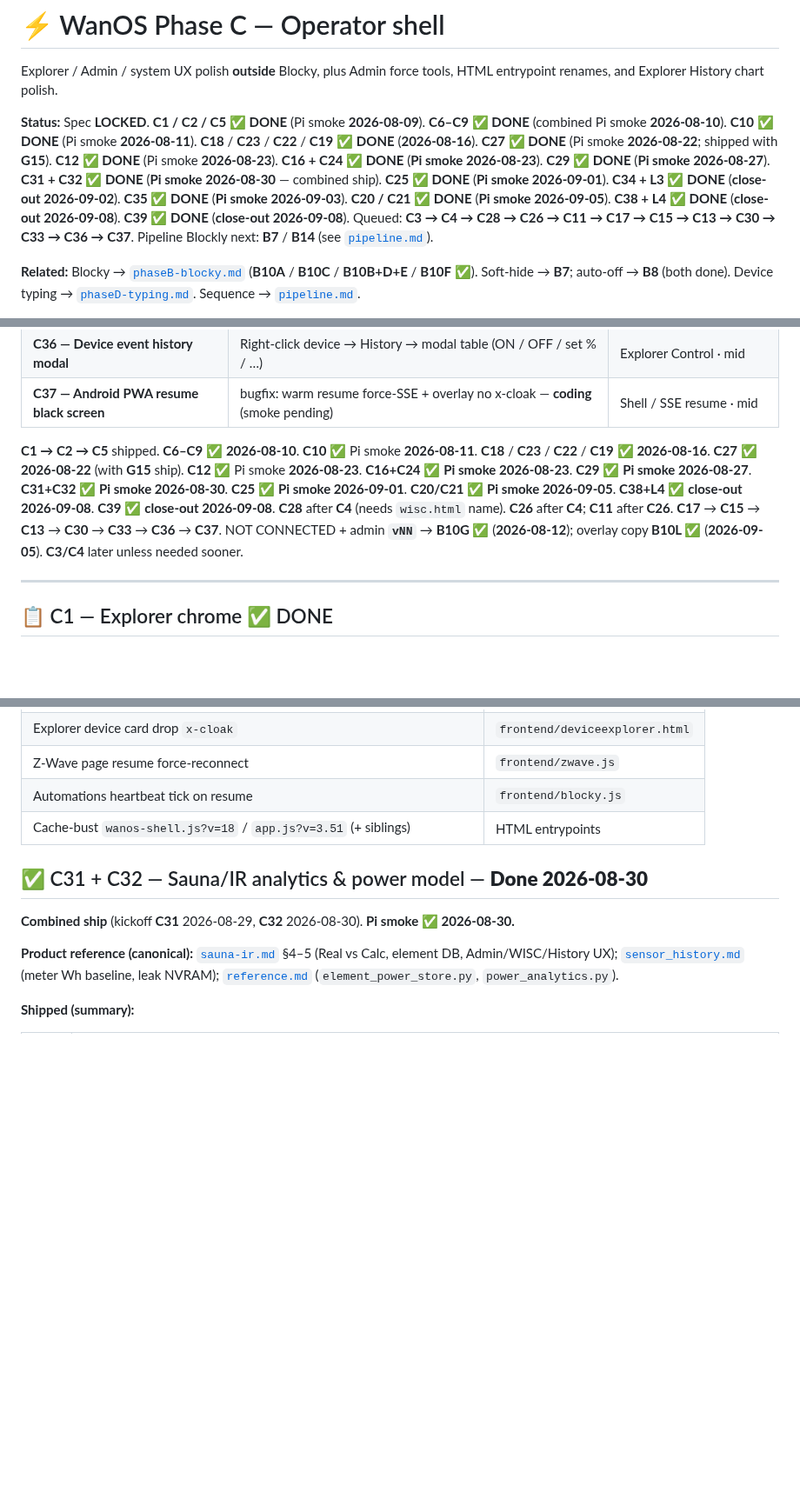
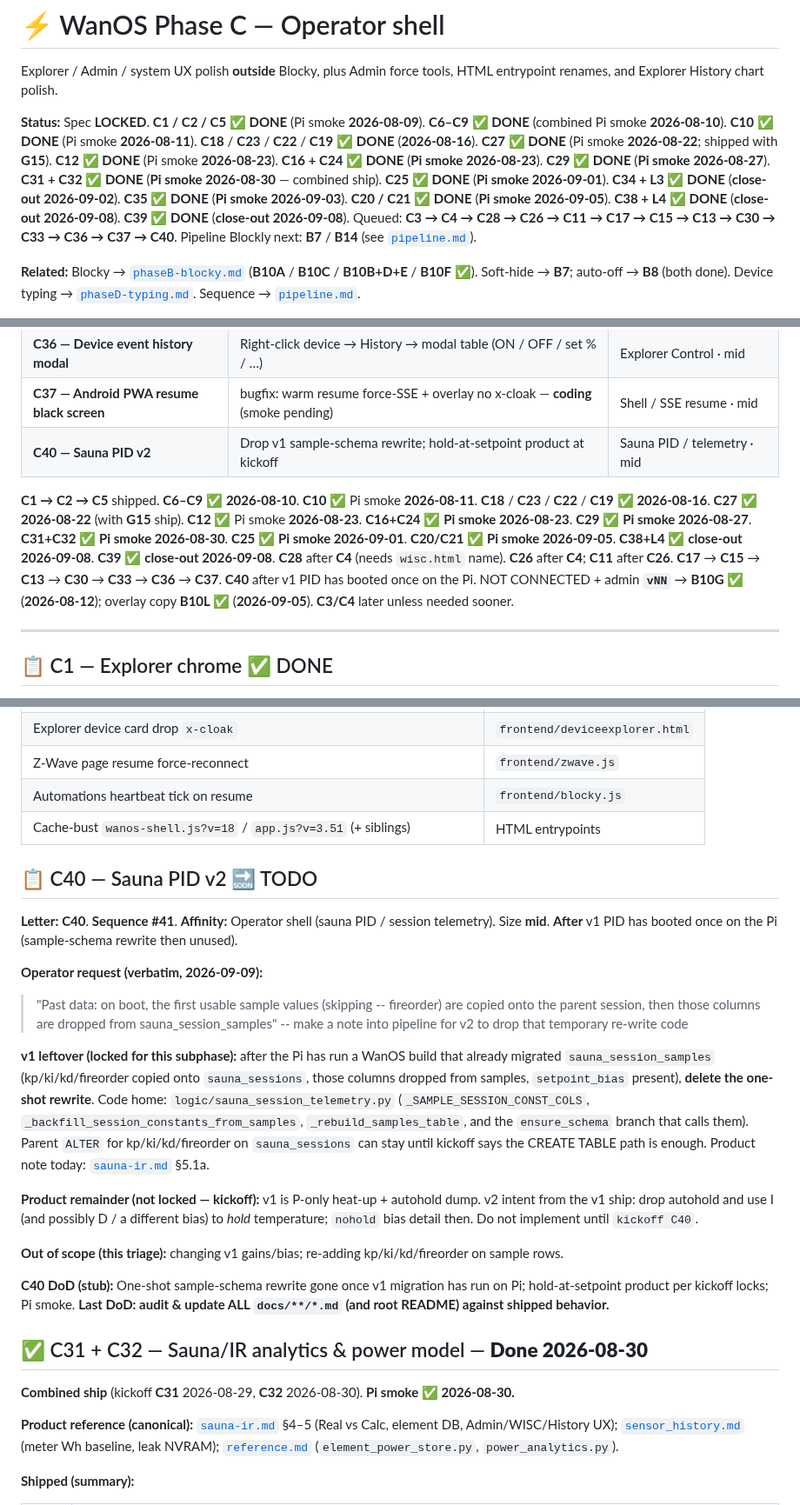
Before and after one commit to gitwannes/wanos, a Markdown page: docs/todo/phaseC-shell.md, 3 parts joined by grey strips. Shown at 87% size. Rendered like a GitHub page; blank space fills up the shorter version.

Commit message:
Pipeline: queue C40 to drop the v1 sample-schema rewrite
PID v2 leftover after the Pi has migrated sauna_session_samples onto sauna_sessions.

Co-authored-by: Wannes <wannes@hofmans.be>

```diff
--- a/docs/todo/phaseC-shell.md
+++ b/docs/todo/phaseC-shell.md
@@ -2,7 +2,7 @@
 
 Explorer / Admin / system UX polish **outside** Blocky, plus Admin force tools, HTML entrypoint renames, and Explorer History chart polish.
 
-**Status:** Spec **LOCKED**. **C1 / C2 / C5 ✅ DONE** (Pi smoke **2026-08-09**). **C6–C9 ✅ DONE** (combined Pi smoke **2026-08-10**). **C10 ✅ DONE** (Pi smoke **2026-08-11**). **C18** / **C23** / **C22** / **C19** ✅ **DONE** (**2026-08-16**). **C27 ✅ DONE** (Pi smoke **2026-08-22**; shipped with **G15**). **C12 ✅ DONE** (Pi smoke **2026-08-23**). **C16 + C24 ✅ DONE** (**Pi smoke 2026-08-23**). **C29 ✅ DONE** (**Pi smoke 2026-08-27**). **C31 + C32 ✅ DONE** (**Pi smoke 2026-08-30** — combined ship). **C25 ✅ DONE** (**Pi smoke 2026-09-01**). **C34 + L3 ✅ DONE** (**close-out 2026-09-02**). **C35 ✅ DONE** (**Pi smoke 2026-09-03**). **C20 / C21 ✅ DONE** (**Pi smoke 2026-09-05**). **C38 + L4 ✅ DONE** (**close-out 2026-09-08**). **C39 ✅ DONE** (**close-out 2026-09-08**). Queued: **C3 → C4 → C28 → C26 → C11 → C17 → C15 → C13 → C30 → C33 → C36 → C37**. Pipeline Blockly next: **B7** / **B14** (see [`pipeline.md`](pipeline.md)).
+**Status:** Spec **LOCKED**. **C1 / C2 / C5 ✅ DONE** (Pi smoke **2026-08-09**). **C6–C9 ✅ DONE** (combined Pi smoke **2026-08-10**). **C10 ✅ DONE** (Pi smoke **2026-08-11**). **C18** / **C23** / **C22** / **C19** ✅ **DONE** (**2026-08-16**). **C27 ✅ DONE** (Pi smoke **2026-08-22**; shipped with **G15**). **C12 ✅ DONE** (Pi smoke **2026-08-23**). **C16 + C24 ✅ DONE** (**Pi smoke 2026-08-23**). **C29 ✅ DONE** (**Pi smoke 2026-08-27**). **C31 + C32 ✅ DONE** (**Pi smoke 2026-08-30** — combined ship). **C25 ✅ DONE** (**Pi smoke 2026-09-01**). **C34 + L3 ✅ DONE** (**close-out 2026-09-02**). **C35 ✅ DONE** (**Pi smoke 2026-09-03**). **C20 / C21 ✅ DONE** (**Pi smoke 2026-09-05**). **C38 + L4 ✅ DONE** (**close-out 2026-09-08**). **C39 ✅ DONE** (**close-out 2026-09-08**). Queued: **C3 → C4 → C28 → C26 → C11 → C17 → C15 → C13 → C30 → C33 → C36 → C37 → C40**. Pipeline Blockly next: **B7** / **B14** (see [`pipeline.md`](pipeline.md)).
 
 **Related:** Blocky → [`phaseB-blocky.md`](phaseB-blocky.md) (**B10A** / **B10C** / **B10B+D+E** / **B10F** ✅). Soft-hide → **B7**; auto-off → **B8** (both done). Device typing → [`phaseD-typing.md`](phaseD-typing.md). Sequence → [`pipeline.md`](pipeline.md).
 
@@ -53,8 +53,9 @@ Explorer / Admin / system UX polish **outside** Blocky, plus Admin force tools,
 | **C33 — Sauna/IR History + runtime + nameplates + kWh ranges** | Explorer: sauna/IR like Sonos; learned U/V/W/IR W@100%; house kWh day/7d/m/y UX; WISC rad runtime (Admin dual timer → **C39** ✅) | History + WISC · mid |
 | **C36 — Device event history modal** | Right-click device → History → modal table (ON / OFF / set % / …) | Explorer Control · mid |
 | **C37 — Android PWA resume black screen** | bugfix: warm resume force-SSE + overlay no x-cloak — **coding** (smoke pending) | Shell / SSE resume · mid |
+| **C40 — Sauna PID v2** | Drop v1 sample-schema rewrite; hold-at-setpoint product at kickoff | Sauna PID / telemetry · mid |
 
-**C1 → C2 → C5** shipped. **C6–C9** ✅ **2026-08-10**. **C10** ✅ Pi smoke **2026-08-11**. **C18** / **C23** / **C22** / **C19** ✅ **2026-08-16**. **C27** ✅ **2026-08-22** (with **G15** ship). **C12** ✅ Pi smoke **2026-08-23**. **C16+C24** ✅ **Pi smoke 2026-08-23**. **C29** ✅ **Pi smoke 2026-08-27**. **C31+C32** ✅ **Pi smoke 2026-08-30**. **C25** ✅ **Pi smoke 2026-09-01**. **C20/C21** ✅ **Pi smoke 2026-09-05**. **C38+L4** ✅ **close-out 2026-09-08**. **C39** ✅ **close-out 2026-09-08**. **C28** after **C4** (needs `wisc.html` name). **C26** after **C4**; **C11** after **C26**. **C17** → **C15** → **C13** → **C30** → **C33** → **C36** → **C37**. NOT CONNECTED + admin **`vNN`** → **B10G ✅** (**2026-08-12**); overlay copy **B10L ✅** (**2026-09-05**). **C3/C4** later unless needed sooner.
+**C1 → C2 → C5** shipped. **C6–C9** ✅ **2026-08-10**. **C10** ✅ Pi smoke **2026-08-11**. **C18** / **C23** / **C22** / **C19** ✅ **2026-08-16**. **C27** ✅ **2026-08-22** (with **G15** ship). **C12** ✅ Pi smoke **2026-08-23**. **C16+C24** ✅ **Pi smoke 2026-08-23**. **C29** ✅ **Pi smoke 2026-08-27**. **C31+C32** ✅ **Pi smoke 2026-08-30**. **C25** ✅ **Pi smoke 2026-09-01**. **C20/C21** ✅ **Pi smoke 2026-09-05**. **C38+L4** ✅ **close-out 2026-09-08**. **C39** ✅ **close-out 2026-09-08**. **C28** after **C4** (needs `wisc.html` name). **C26** after **C4**; **C11** after **C26**. **C17** → **C15** → **C13** → **C30** → **C33** → **C36** → **C37**. **C40** after v1 PID has booted once on the Pi. NOT CONNECTED + admin **`vNN`** → **B10G ✅** (**2026-08-12**); overlay copy **B10L ✅** (**2026-09-05**). **C3/C4** later unless needed sooner.
 
 ---
 
@@ -1392,6 +1393,22 @@ Rsyslog cap **Ops1 ✅ Done 2026-08-16** (pipeline Done + Inbox detail): `daemon
 | Automations heartbeat tick on resume | `frontend/blocky.js` |
 | Cache-bust `wanos-shell.js?v=18` / `app.js?v=3.51` (+ siblings) | HTML entrypoints |
 
+## 📋 C40 — Sauna PID v2 🔜 TODO
+
+**Letter:** **C40**. **Sequence #41**. **Affinity:** Operator shell (sauna PID / session telemetry). Size **mid**. **After** v1 PID has booted once on the Pi (sample-schema rewrite then unused).
+
+**Operator request (verbatim, 2026-09-09):**
+
+> "Past data: on boot, the first usable sample values (skipping -- fireorder) are copied onto the parent session, then those columns are dropped from sauna_session_samples" -- make a note into pipeline for v2 to drop that temporary re-write code
+
+**v1 leftover (locked for this subphase):** after the Pi has run a WanOS build that already migrated `sauna_session_samples` (kp/ki/kd/fireorder copied onto `sauna_sessions`, those columns dropped from samples, `setpoint_bias` present), **delete the one-shot rewrite**. Code home: `logic/sauna_session_telemetry.py` (`_SAMPLE_SESSION_CONST_COLS`, `_backfill_session_constants_from_samples`, `_rebuild_samples_table`, and the `ensure_schema` branch that calls them). Parent `ALTER` for kp/ki/kd/fireorder on `sauna_sessions` can stay until kickoff says the CREATE TABLE path is enough. Product note today: [`sauna-ir.md`](../sauna-ir.md) §5.1a.
+
+**Product remainder (not locked — kickoff):** v1 is P-only heat-up + autohold dump. v2 intent from the v1 ship: drop autohold and use I (and possibly D / a different bias) to *hold* temperature; `nohold` bias detail then. Do not implement until `kickoff C40`.
+
+**Out of scope (this triage):** changing v1 gains/bias; re-adding kp/ki/kd/fireorder on sample rows.
+
+**C40 DoD (stub):** One-shot sample-schema rewrite gone once v1 migration has run on Pi; hold-at-setpoint product per kickoff locks; Pi smoke. **Last DoD: audit & update ALL `docs/**/*.md` (and root README) against shipped behavior.**
+
 ## ✅ C31 + C32 — Sauna/IR analytics & power model — **Done 2026-08-30**
 
 **Combined ship** (kickoff **C31** 2026-08-29, **C32** 2026-08-30). **Pi smoke ✅ 2026-08-30.**
```
Also changed, not shown: other parts of docs/todo/phaseC-shell.md (+2 -1 lines), docs/todo/pipeline.md (+3 -2 lines).
